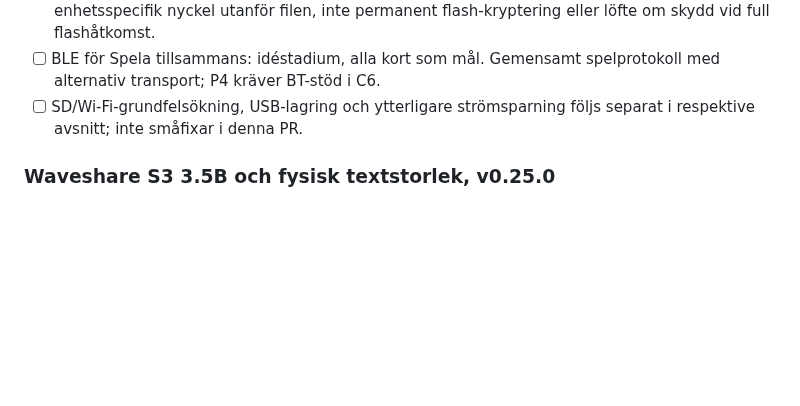
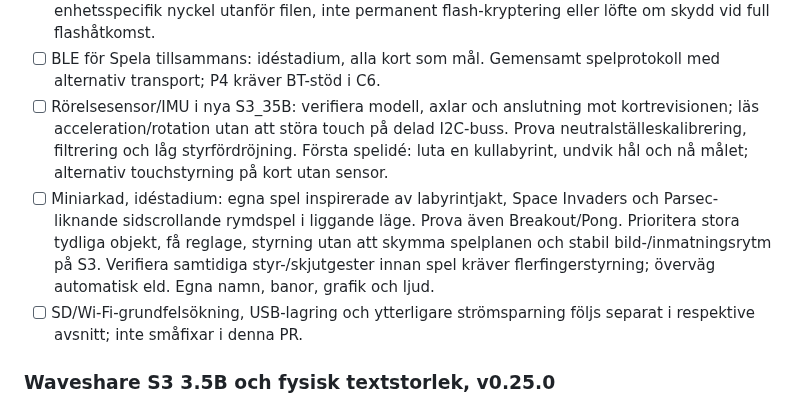
Before and after one commit to Bokbacken/MyEsp-OnTheRoad, a Markdown page: docs/MULTI_BOARD_TODO.md, the part around the change. GitHub-like rendering; blank space fills up the shorter version.

Commit message:
Track motion-controlled labyrinth and mini-arcade ideas
Co-authored-by: Copilot <223556219+Copilot@users.noreply.github.com>

```diff
--- a/docs/MULTI_BOARD_TODO.md
+++ b/docs/MULTI_BOARD_TODO.md
@@ -54,6 +54,17 @@ Separata framtida arbeten (ingår inte i uppsamlingen):
   flash-kryptering eller löfte om skydd vid full flashåtkomst.
 - [ ] BLE för Spela tillsammans: idéstadium, alla kort som mål.
   Gemensamt spelprotokoll med alternativ transport; P4 kräver BT-stöd i C6.
+- [ ] Rörelsesensor/IMU i nya S3_35B: verifiera modell, axlar och anslutning
+  mot kortrevisionen; läs acceleration/rotation utan att störa touch på delad
+  I2C-buss. Prova neutralställeskalibrering, filtrering och låg styrfördröjning.
+  Första spelidé: luta en kullabyrint, undvik hål och nå målet; alternativ
+  touchstyrning på kort utan sensor.
+- [ ] Miniarkad, idéstadium: egna spel inspirerade av labyrintjakt,
+  Space Invaders och Parsec-liknande sidscrollande rymdspel i liggande läge.
+  Prova även Breakout/Pong. Prioritera stora tydliga objekt, få reglage,
+  styrning utan att skymma spelplanen och stabil bild-/inmatningsrytm på S3.
+  Verifiera samtidiga styr-/skjutgester innan spel kräver flerfingerstyrning;
+  överväg automatisk eld. Egna namn, banor, grafik och ljud.
 - [ ] SD/Wi-Fi-grundfelsökning, USB-lagring och ytterligare strömsparning
   följs separat i respektive avsnitt; inte småfixar i denna PR.
 
```
